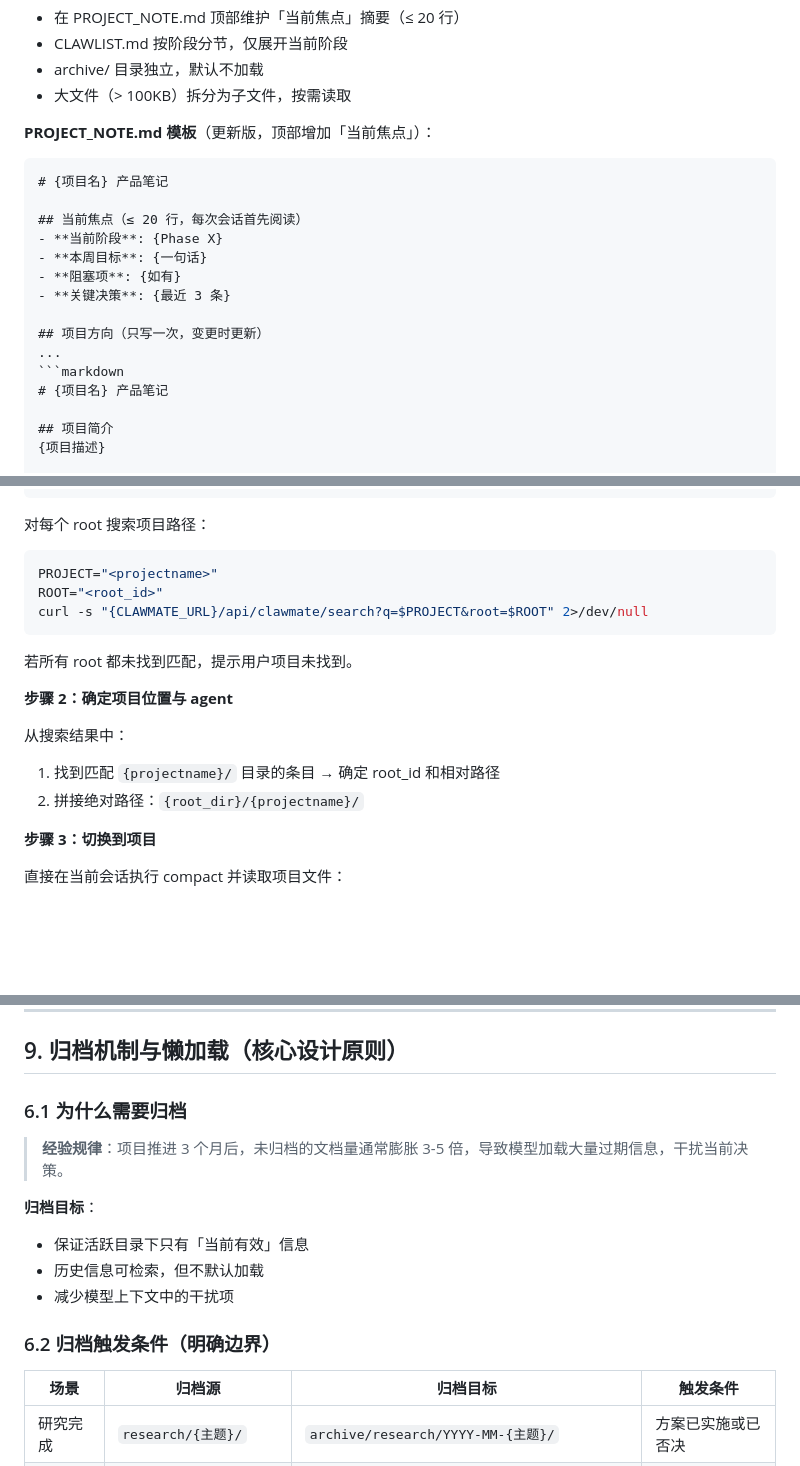
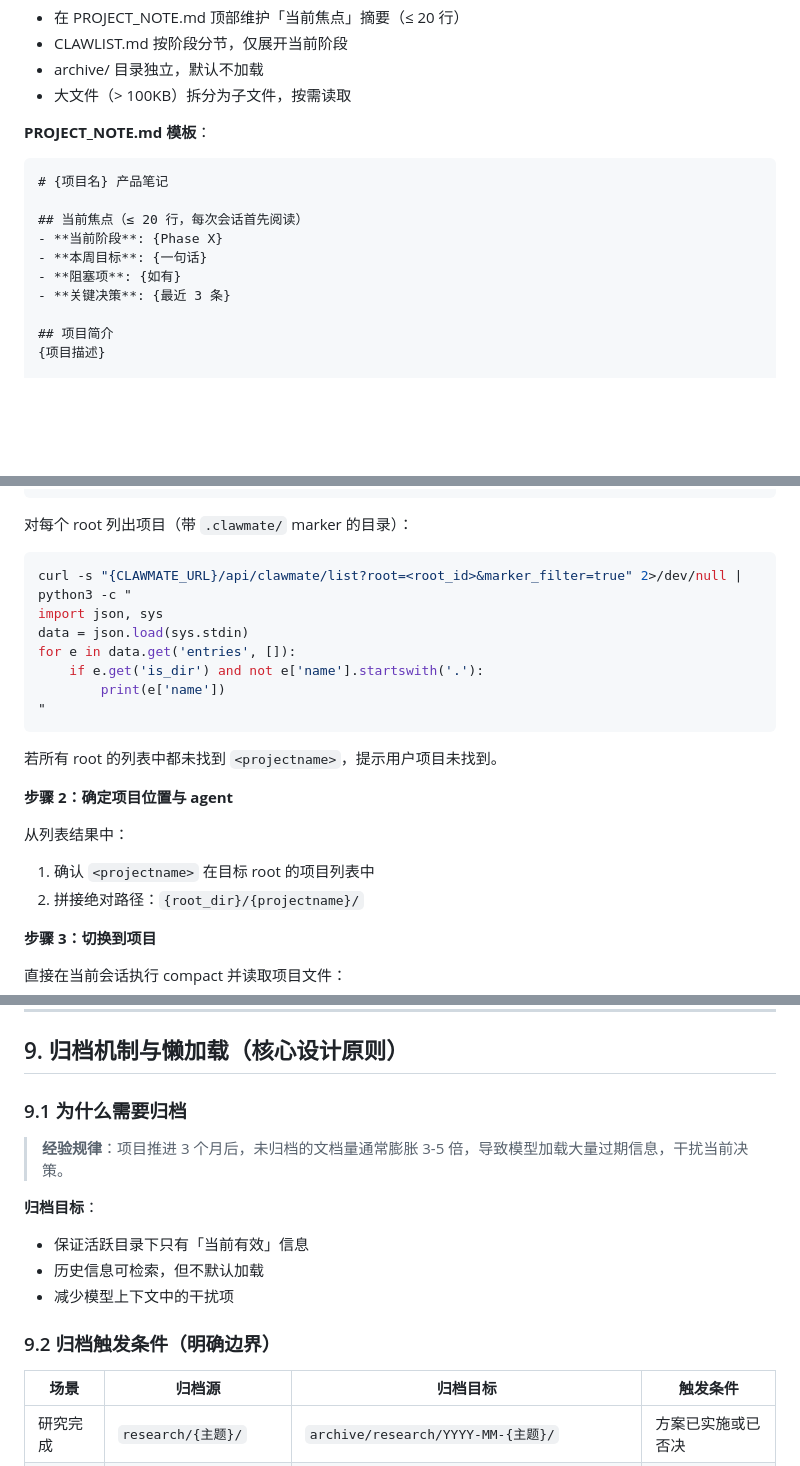
Before and after one commit to updatedb/clawmate, a Markdown page: skills/clawmate/SKILL.md, 3 parts joined by grey strips. GitHub-like rendering; blank space fills up the shorter version.

Commit message:
fix(skill): SKILL.md 模板去重 + 章节编号修正 + search→list/link 精准接口 + Skill 依赖表可用性声明
- 合并 PROJECT_NOTE.md 重复模板（删除断裂的双重 # 产品笔记 标题）
- 归档机制子章节 6.1-6.5 → 9.1-9.5，与父章节对齐
- /api/clawmate/search 全部替换为精准接口：plan/project 用 list，init 用 link（0 残留）
- 推荐 Skill 依赖表增加可用性说明，标注需单独安装的 Skill

Co-Authored-By: Claude <noreply@anthropic.com>

````diff
--- a/skills/clawmate/SKILL.md
+++ b/skills/clawmate/SKILL.md
@@ -393,7 +395,7 @@ mkdir -p {项目根路径}/{.clawmate,research,collect,prd,dev,test}
 - archive/ 目录独立，默认不加载
 - 大文件（> 100KB）拆分为子文件，按需读取
 
-**PROJECT_NOTE.md 模板**（更新版，顶部增加「当前焦点」）：
+**PROJECT_NOTE.md 模板**：
 ```markdown
 # {项目名} 产品笔记
 
@@ -402,11 +404,6 @@ mkdir -p {项目根路径}/{.clawmate,research,collect,prd,dev,test}
 - **本周目标**: {一句话}
 - **阻塞项**: {如有}
 - **关键决策**: {最近 3 条}
-
-## 项目方向（只写一次，变更时更新）
-...
-```markdown
-# {项目名} 产品笔记
 
 ## 项目简介
 {项目描述}
@@ -734,19 +731,23 @@ for root in cfg['roots']:
 "
 ```
 
-对每个 root 搜索项目路径：
+对每个 root 列出项目（带 `.clawmate/` marker 的目录）：
 ```bash
-PROJECT="<projectname>"
-ROOT="<root_id>"
-curl -s "{CLAWMATE_URL}/api/clawmate/search?q=$PROJECT&root=$ROOT" 2>/dev/null
+curl -s "{CLAWMATE_URL}/api/clawmate/list?root=<root_id>&marker_filter=true" 2>/dev/null | python3 -c "
+import json, sys
+data = json.load(sys.stdin)
+for e in data.get('entries', []):
+    if e.get('is_dir') and not e['name'].startswith('.'):
+        print(e['name'])
+"
 ```
 
-若所有 root 都未找到匹配，提示用户项目未找到。
+若所有 root 的列表中都未找到 `<projectname>`，提示用户项目未找到。
 
 **步骤 2：确定项目位置与 agent**
 
-从搜索结果中：
-1. 找到匹配 `{projectname}/` 目录的条目 → 确定 root_id 和相对路径
+从列表结果中：
+1. 确认 `<projectname>` 在目标 root 的项目列表中
 2. 拼接绝对路径：`{root_dir}/{projectname}/`
 
 **步骤 3：切换到项目**
@@ -867,7 +868,7 @@ for e in data.get('entries', []):
 
 ## 9. 归档机制与懒加载（核心设计原则）
 
-### 6.1 为什么需要归档
+### 9.1 为什么需要归档
 
 > **经验规律**：项目推进 3 个月后，未归档的文档量通常膨胀 3-5 倍，导致模型加载大量过期信息，干扰当前决策。
 
@@ -876,7 +877,7 @@ for e in data.get('entries', []):
 - 历史信息可检索，但不默认加载
 - 减少模型上下文中的干扰项
 
-### 6.2 归档触发条件（明确边界）
+### 9.2 归档触发条件（明确边界）
 
 | 场景 | 归档源 | 归档目标 | 触发条件 |
 |------|--------|---------|---------|
````
Also changed, not shown: other parts of skills/clawmate/SKILL.md (+7 -5 lines).
